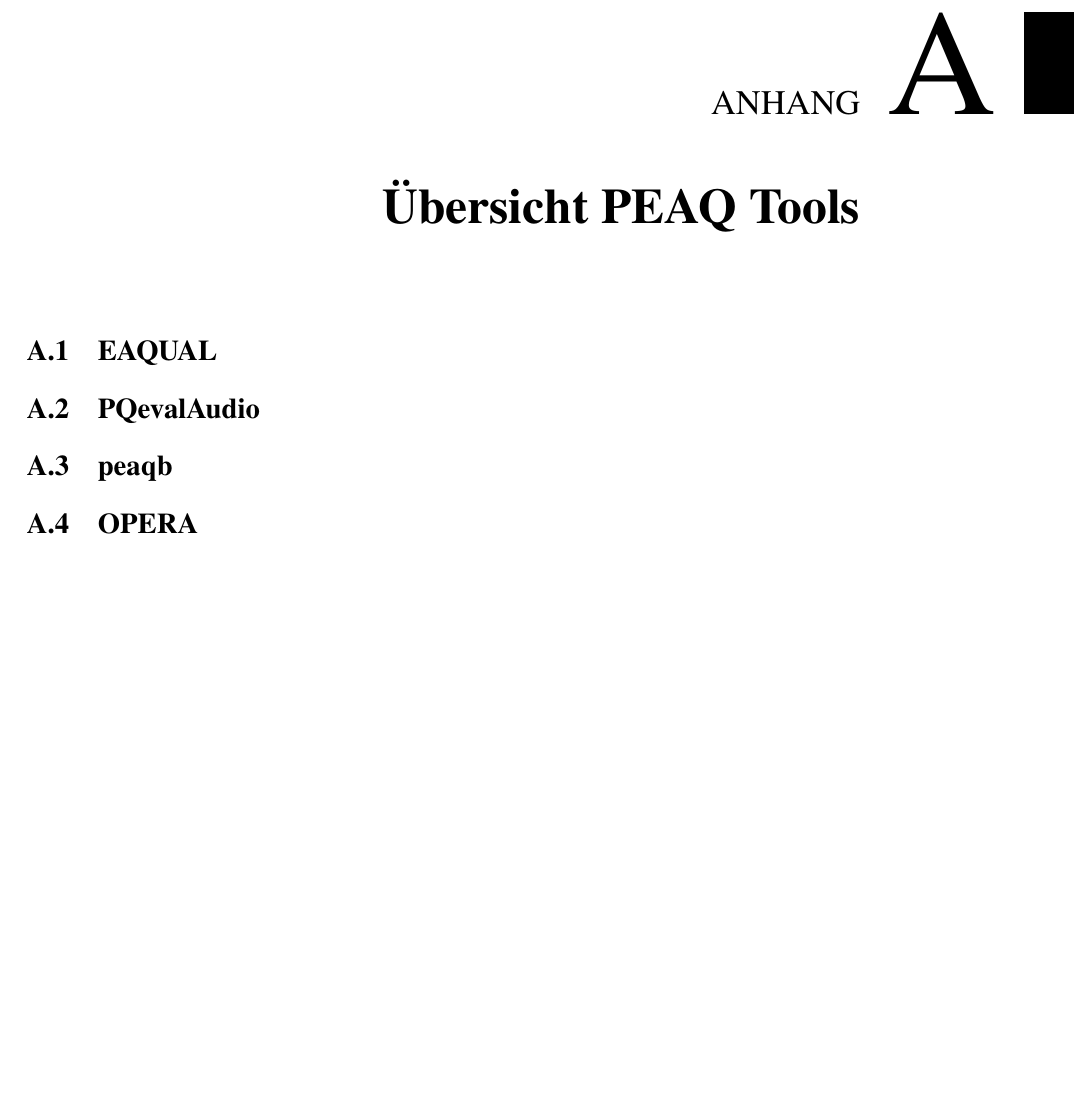
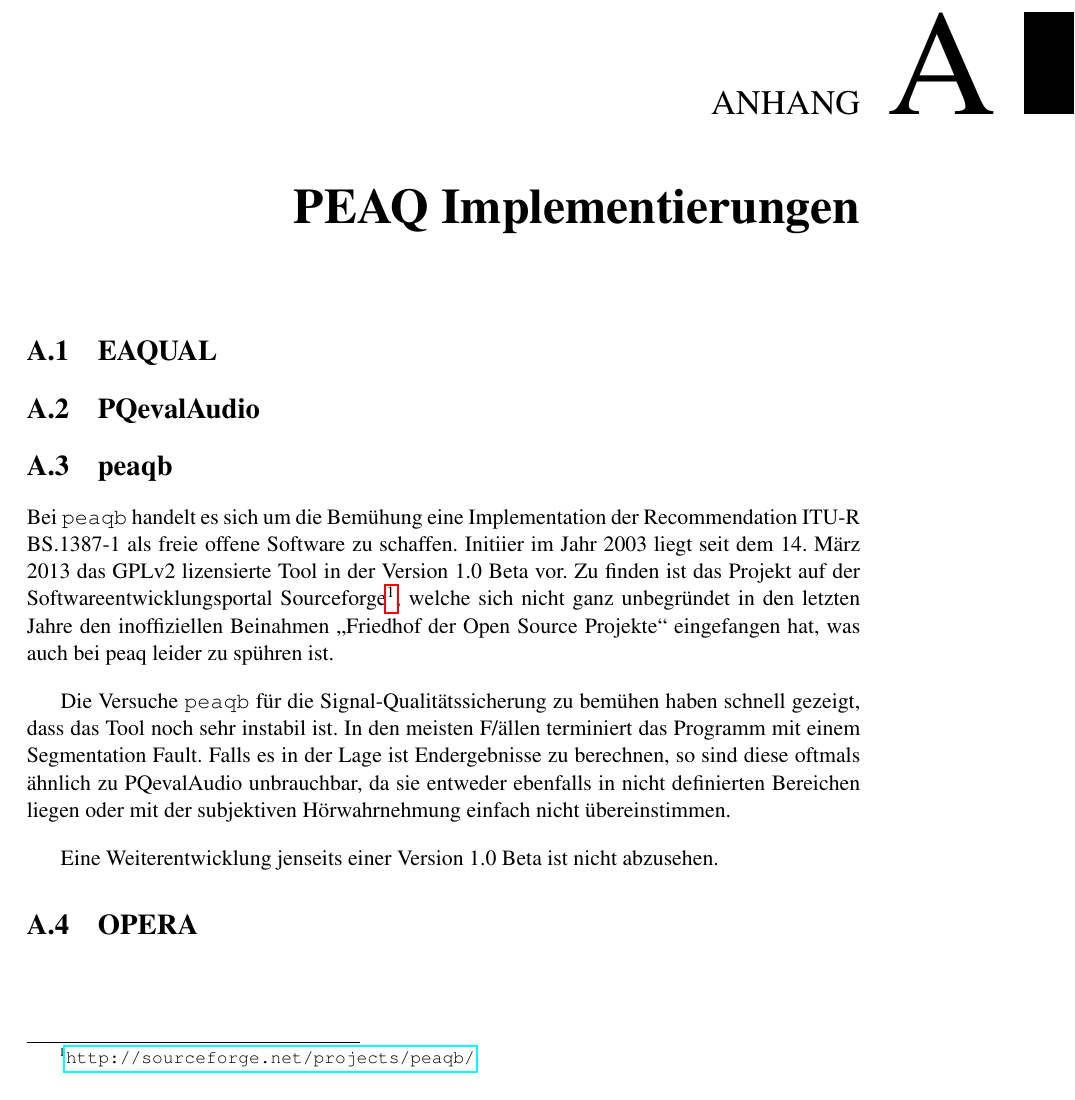
Before and after one commit to mpgirro/bakk, a LaTeX thesis (thesis.tex, which reads appendix/peaq.tex): part of page 21 of 23, cut so that both start at the same text, the shorter picture padded with empty space. Compiled offline with pdfLaTeX.

Commit message:
habe was zu peaqb in den peaq Anhang geschrieben

```diff
--- a/appendix/peaq.tex
+++ b/appendix/peaq.tex
@@ -1,4 +1,4 @@
-\chapter{\"Ubersicht PEAQ Tools}
+\chapter{PEAQ Implementierungen}
 \label{ch:peaq}
 
 \section{EAQUAL}
@@ -7,4 +7,10 @@
 
 \section{peaqb}
 
+Bei \texttt{peaqb} handelt es sich um die Bemühung eine Implementation der Recommendation ITU-R BS.1387-1 als freie offene Software zu schaffen. Initiier im Jahr 2003 liegt seit dem 14. März 2013 das GPLv2 lizensierte Tool in der Version 1.0 Beta vor. Zu finden ist das Projekt auf der Softwareentwicklungsportal Sourceforge\footnote{\url{http://sourceforge.net/projects/peaqb/}}, welche sich nicht ganz unbegr\"undet in den letzten Jahre den inoffiziellen Beinahmen \glqq Friedhof der Open Source Projekte\grqq{} eingefangen hat, was auch bei peaq leider zu spühren ist.
+
+Die Versuche \texttt{peaqb} für die Signal-Qualitätssicherung zu bem\"uhen haben schnell gezeigt, dass das Tool noch sehr instabil ist. In den meisten F/"allen terminiert das Programm mit einem Segmentation Fault. Falls es in der Lage ist Endergebnisse zu berechnen, so sind diese oftmals ähnlich zu PQevalAudio unbrauchbar, da sie entweder ebenfalls in nicht definierten Bereichen liegen oder mit der subjektiven H\"orwahrnehmung einfach nicht \"ubereinstimmen.
+
+Eine Weiterentwicklung jenseits einer Version 1.0 Beta ist nicht abzusehen.
+
 \section{OPERA}
```
